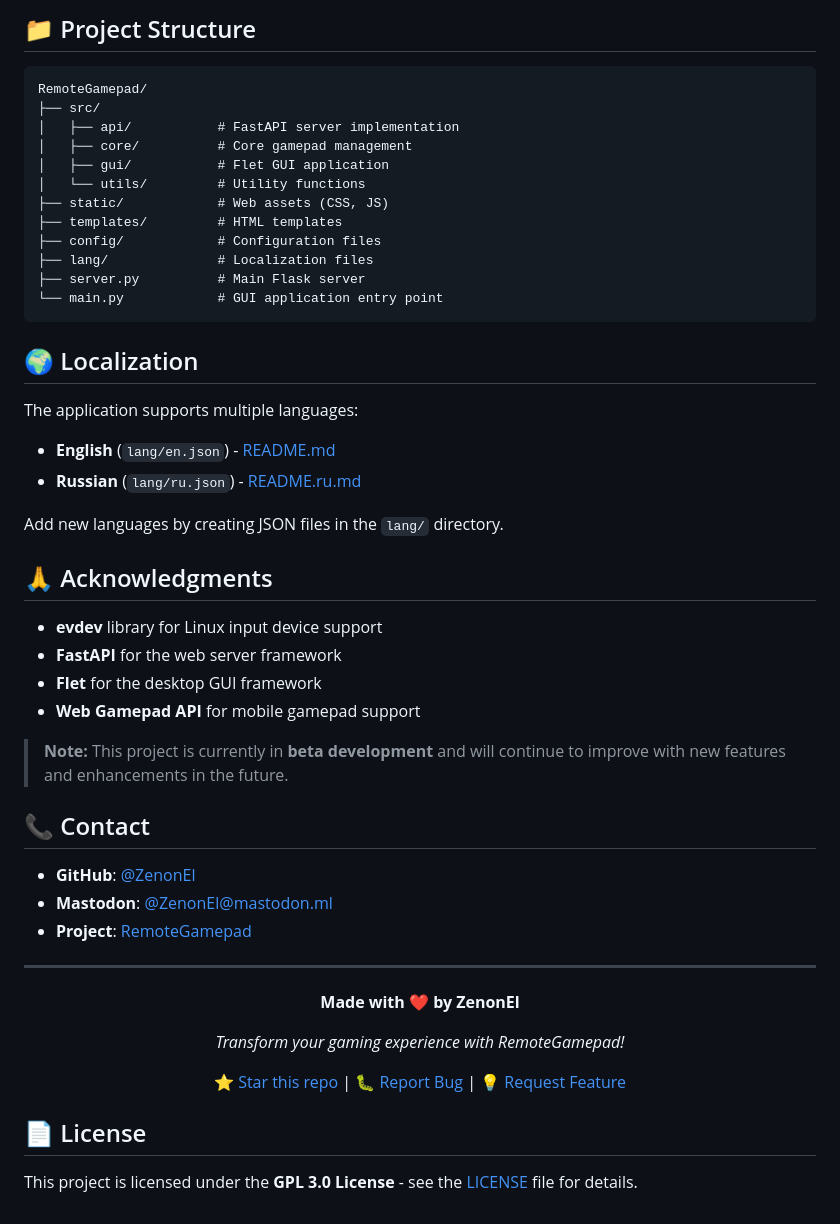
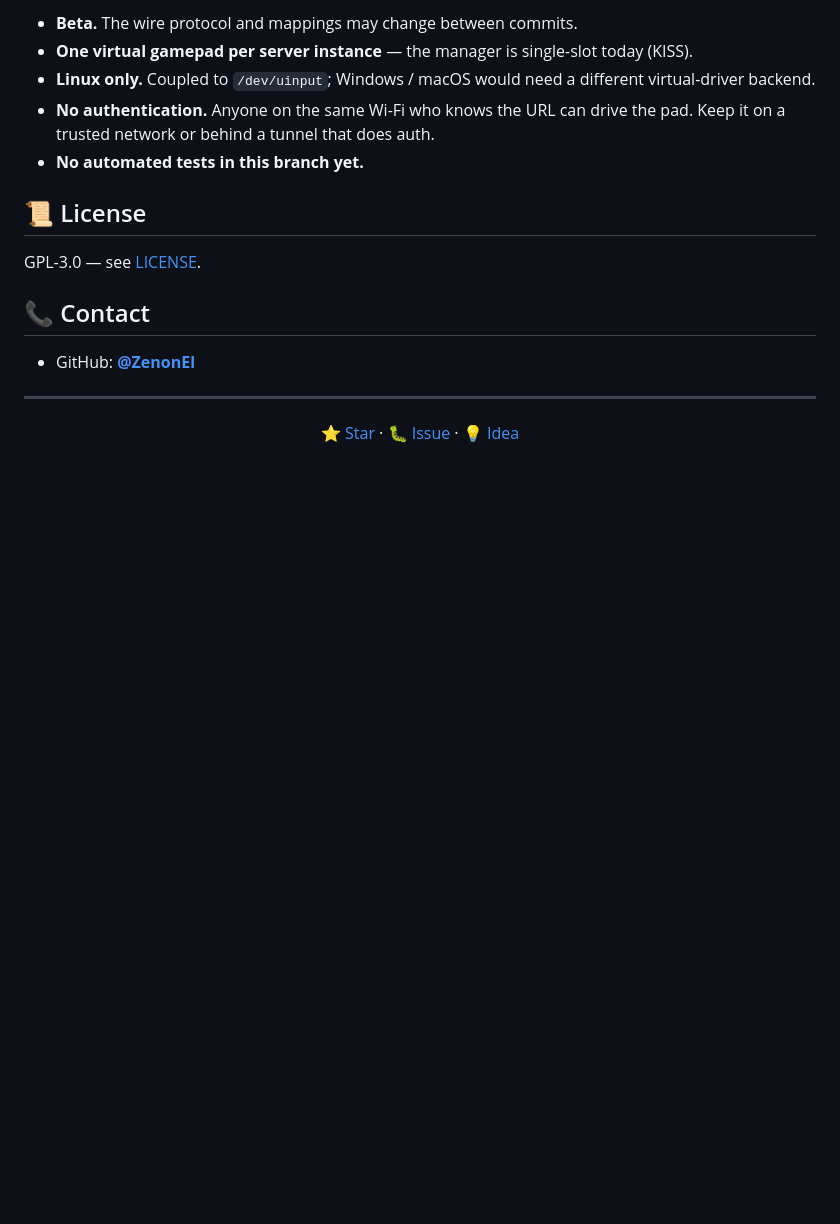
Before and after one commit to ZenonEl/RemoteGamepad, a Markdown page: README.md, the part around one of its changes. Drawn GitHub-style; blank space fills up the shorter version.

````diff
--- a/README.md
+++ b/README.md
@@ -101,59 +133,22 @@ newgrp input
 
-## 📁 Project Structure
+- **Beta.** The wire protocol and mappings may change between commits.
+- **One virtual gamepad per server instance** — the manager is single-slot today (KISS).
+- **Linux only.** Coupled to `/dev/uinput`; Windows / macOS would need a different virtual-driver backend.
+- **No authentication.** Anyone on the same Wi-Fi who knows the URL can drive the pad. Keep it on a trusted network or behind a tunnel that does auth.
+- **No automated tests in this branch yet.**
 
-```
-RemoteGamepad/
-├── src/
-│   ├── api/           # FastAPI server implementation
-│   ├── core/          # Core gamepad management
-│   ├── gui/           # Flet GUI application
-│   └── utils/         # Utility functions
-├── static/            # Web assets (CSS, JS)
-├── templates/         # HTML templates
-├── config/            # Configuration files
-├── lang/              # Localization files
-├── server.py          # Main Flask server
-└── main.py            # GUI application entry point
-```
+## 📜 License
 
-## 🌍 Localization
-
-The application supports multiple languages:
-
-- **English** (`lang/en.json`) - [README.md](README.md)
-- **Russian** (`lang/ru.json`) - [README.ru.md](README.ru.md)
-
-Add new languages by creating JSON files in the `lang/` directory.
-
-
-## 🙏 Acknowledgments
-
-- **evdev** library for Linux input device support
-- **FastAPI** for the web server framework
-- **Flet** for the desktop GUI framework
-- **Web Gamepad API** for mobile gamepad support
-
-> **Note:** This project is currently in **beta development** and will continue to improve with new features and enhancements in the future.
+GPL-3.0 — see [LICENSE](LICENSE).
 
 ## 📞 Contact
 
-- **GitHub**: [@ZenonEl](https://github.com/ZenonEl)
-- **Mastodon**: [@ZenonEl@mastodon.ml](https://mastodon.ml/@ZenonEl)
-- **Project**: [RemoteGamepad](https://github.com/ZenonEl/RemoteGamepad)
-
+- GitHub: **[@ZenonEl](https://github.com/ZenonEl)**
 
 ---
 
 <div align="center">
 
-**Made with ❤️ by ZenonEl**
-
-*Transform your gaming experience with RemoteGamepad!*
-
-[⭐ Star this repo](https://github.com/ZenonEl/RemoteGamepad) | [🐛 Report Bug](https://github.com/ZenonEl/RemoteGamepad/issues) | [💡 Request Feature](https://github.com/ZenonEl/RemoteGamepad/issues)
+[⭐ Star](https://github.com/ZenonEl/RemoteGamepad) · [🐛 Issue](https://github.com/ZenonEl/RemoteGamepad/issues) · [💡 Idea](https://github.com/ZenonEl/RemoteGamepad/issues)
 
 </div>
-
-## 📄 License
-
-This project is licensed under the **GPL 3.0 License** - see the [LICENSE](LICENSE) file for details.
````
Also changed, not shown: other parts of README.md (+104 -72 lines).
